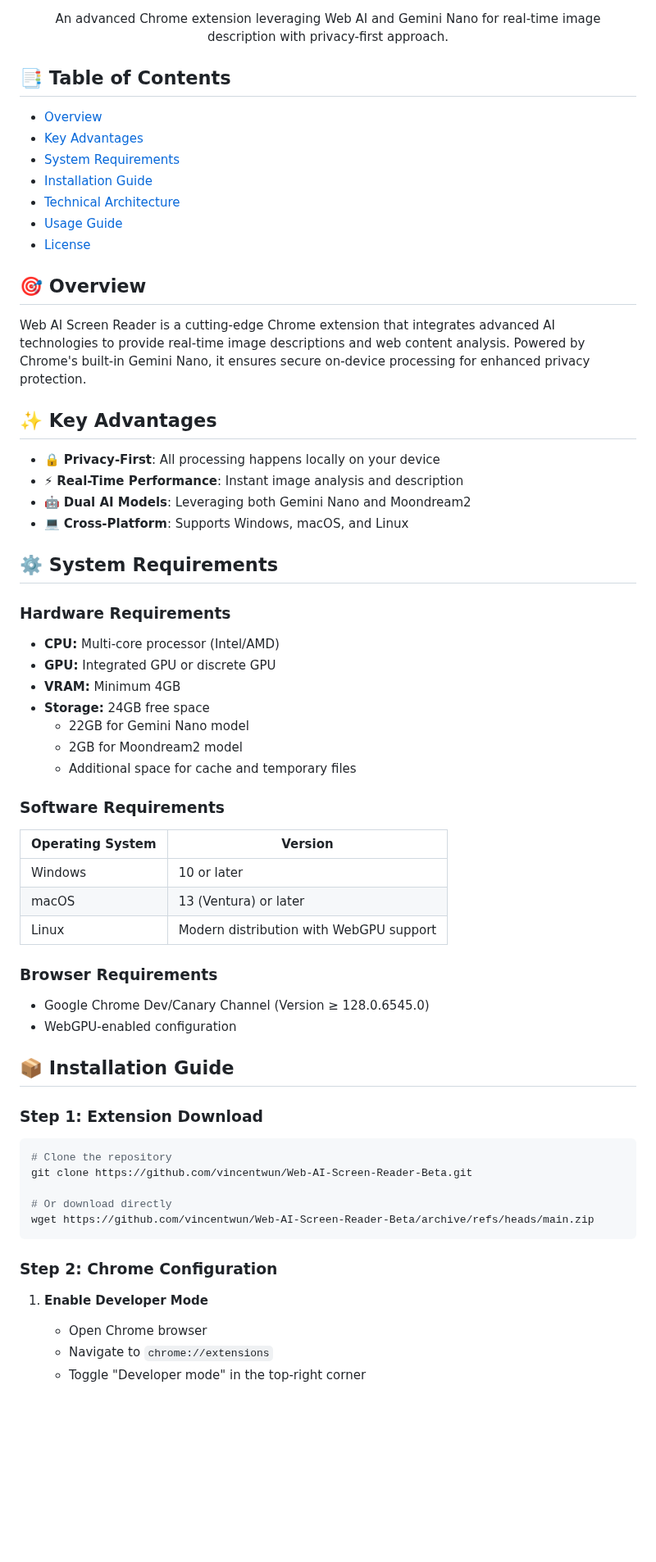
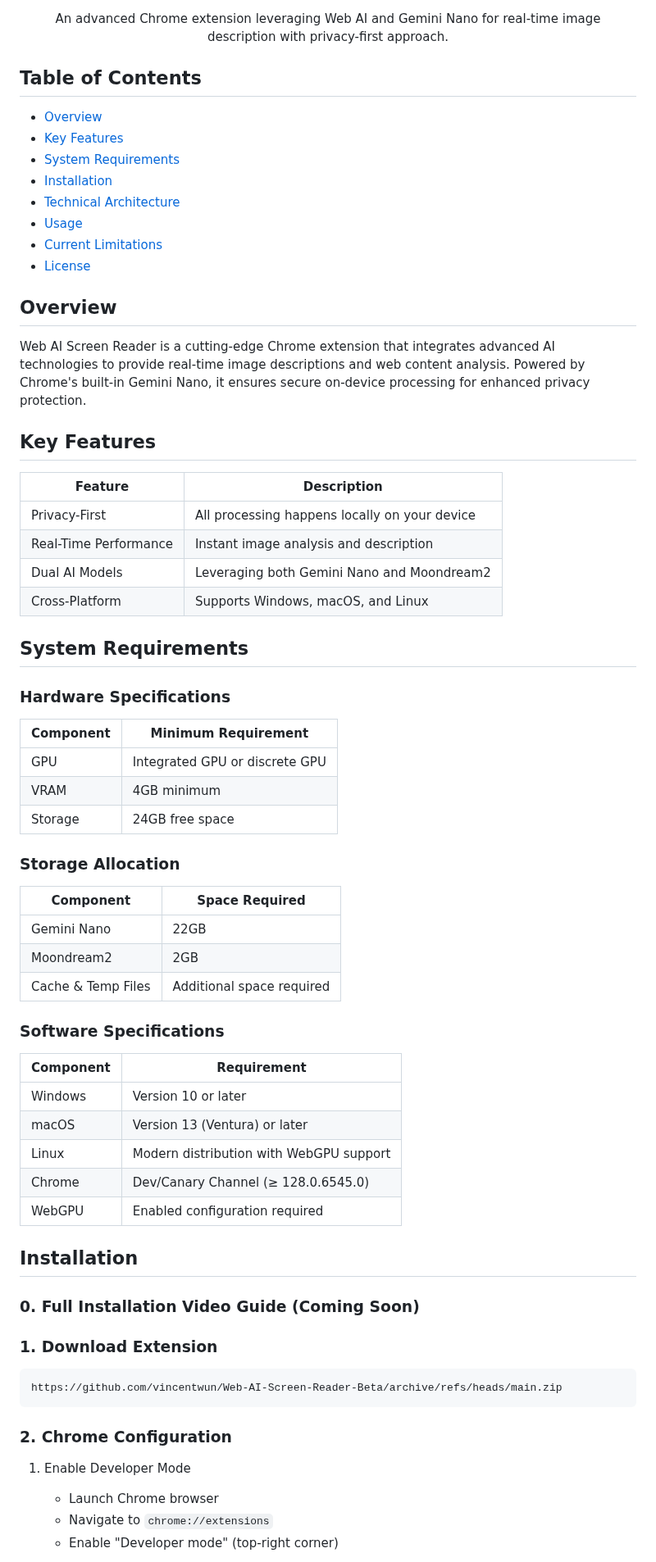
Before and after one commit to vincentwun/A-Eye-Web-Chat-Assistant, a Markdown page: README.md, the part around one of its changes. Shown at 82% size. Drawn GitHub-style; blank space fills up the shorter version.

````diff
--- a/README.md
+++ b/README.md
@@ -11,60 +11,70 @@ An advanced Chrome extension leveraging Web AI and Gemini Nano for real-time ima
 
 </div>
 
-## 📑 Table of Contents
+## Table of Contents
 - [Overview](#overview)
-- [Key Advantages](#key-advantages)
+- [Key Features](#key-features)
 - [System Requirements](#system-requirements)
-- [Installation Guide](#installation-guide)
+- [Installation](#installation)
 - [Technical Architecture](#technical-architecture)
-- [Usage Guide](#usage-guide)
+- [Usage](#usage)
+- [Current Limitations](#current-limitations)
 - [License](#license)
 
-## 🎯 Overview
+## Overview
 Web AI Screen Reader is a cutting-edge Chrome extension that integrates advanced AI technologies to provide real-time image descriptions and web content analysis. Powered by Chrome's built-in Gemini Nano, it ensures secure on-device processing for enhanced privacy protection.
 
-## ✨ Key Advantages
-- 🔒 **Privacy-First**: All processing happens locally on your device
-- ⚡ **Real-Time Performance**: Instant image analysis and description
-- 🤖 **Dual AI Models**: Leveraging both Gemini Nano and Moondream2
-- 💻 **Cross-Platform**: Supports Windows, macOS, and Linux
+## Key Features
 
-## ⚙️ System Requirements
+| Feature | Description |
+|---------|-------------|
+| Privacy-First | All processing happens locally on your device |
+| Real-Time Performance | Instant image analysis and description |
+| Dual AI Models | Leveraging both Gemini Nano and Moondream2 |
+| Cross-Platform | Supports Windows, macOS, and Linux |
 
-### Hardware Requirements
-- **CPU:** Multi-core processor (Intel/AMD)
-- **GPU:** Integrated GPU or discrete GPU
-- **VRAM:** Minimum 4GB
-- **Storage:** 24GB free space
-  - 22GB for Gemini Nano model
-  - 2GB for Moondream2 model
-  - Additional space for cache and temporary files
+## System Requirements
 
-### Software Requirements
-| Operating System | Version |
-|-----------------|---------|
-| Windows | 10 or later |
-| macOS | 13 (Ventura) or later |
+### Hardware Specifications
+
+| Component | Minimum Requirement |
+|-----------|-------------------|
+| GPU | Integrated GPU or discrete GPU |
+| VRAM | 4GB minimum |
+| Storage | 24GB free space |
+
+### Storage Allocation
+
+| Component | Space Required |
+|-----------|---------------|
+| Gemini Nano | 22GB |
+| Moondream2 | 2GB |
+| Cache & Temp Files | Additional space required |
+
+### Software Specifications
+
+| Component | Requirement |
+|-----------|------------|
+| Windows | Version 10 or later |
+| macOS | Version 13 (Ventura) or later |
 | Linux | Modern distribution with WebGPU support |
+| Chrome | Dev/Canary Channel (≥ 128.0.6545.0) |
+| WebGPU | Enabled configuration required |
 
-### Browser Requirements
-- Google Chrome Dev/Canary Channel (Version ≥ 128.0.6545.0)
-- WebGPU-enabled configuration
+## Installation
 
-## 📦 Installation Guide
+### 0. Full Installation Video Guide (Coming Soon)
 
-### Step 1: Extension Download
-```bash
-# Clone the repository
-git clone https://github.com/vincentwun/Web-AI-Screen-Reader-Beta.git
+### 1. Download Extension
 
-# Or download directly
-wget https://github.com/vincentwun/Web-AI-Screen-Reader-Beta/archive/refs/heads/main.zip
+```
+https://github.com/vincentwun/Web-AI-Screen-Reader-Beta/archive/refs/heads/main.zip
 ```
 
-### Step 2: Chrome Configuration
-1. **Enable Developer Mode**
-   - Open Chrome browser
+### 2. Chrome Configuration
+
+1. Enable Developer Mode
+   - Launch Chrome browser
    - Navigate to `chrome://extensions`
-   - Toggle "Developer mode" in the top-right corner
+   - Enable "Developer mode" (top-right corner)
 
````
Also changed, not shown: other parts of README.md (+38 -37 lines).
